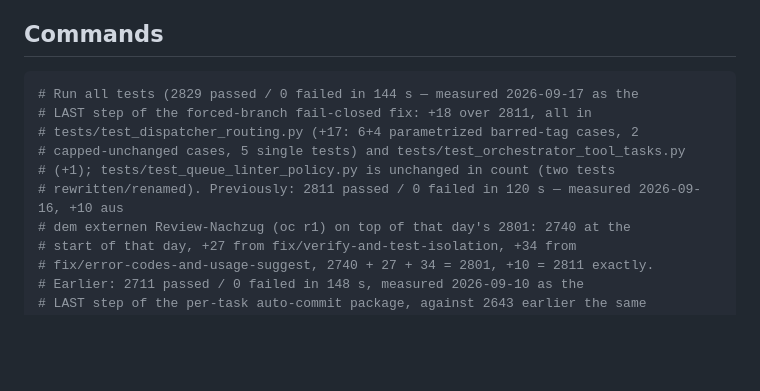
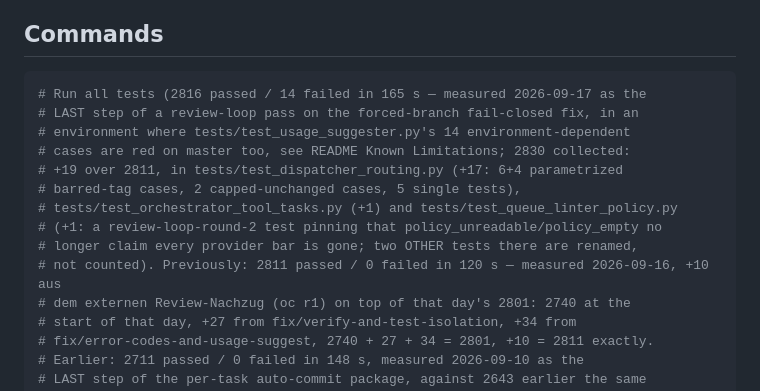
Before and after one commit to swDomass/AI_orchestrator, a Markdown page: CLAUDE.md, the part around the change. Drawn GitHub-style; blank space fills up the shorter version.

Commit message:
orch: fix stale test-count comment found by external review (opencode)
External review pass (opencode/extern-review, z-ai/glm-5.3-flash, read-only)
on top of 03a3691 found the CLAUDE.md Commands-block test-count comment had
gone stale again: it still said "+18 over 2811 ... tests/test_queue_linter_policy.py
is unchanged in count (two tests rewritten/renamed)", but the previous commit
(03a3691) added a THIRD, genuinely new test there
(test_unreadable_policy_warning_does_not_claim_every_bar_is_gone) alongside
the two renames. Correct total is 2811 + 17 + 1 + 1 = 2830, not 2829 - matching
this session's own measured 2816 passed / 14 failed (the 14 being the known
environment-dependent tests/test_usage_suggester.py failures, identical on
master). This is the third documented instance of exactly this staleness
pattern per CLAUDE.md's own history in the same block ("it was written
mid-change twice on 2026-09-09"), now caused by a review-loop follow-up commit
rather than the original change.

Comment-only fix: corrected the count/attribution and replaced the unverified
"0 failed" claim with this session's own measured run (2816/14, README Known
Limitations already documents test_usage_suggester.py as environment-dependent).

Full suite re-run: 2816 passed / 14 failed, 124 s - identical failure set,
unaffected by this doc-only change.

Co-Authored-By: Claude Sonnet 5 <noreply@anthropic.com>
Claude-Session: https://claude.ai/code/session_01R58114XYLLiMexVnumkHYK

````diff
--- a/CLAUDE.md
+++ b/CLAUDE.md
@@ -15,12 +15,16 @@ Autonomous task orchestrator routing work across Claude Code and Codex CLI, plus
 ## Commands
 
 ```bash
-# Run all tests (2829 passed / 0 failed in 144 s — measured 2026-09-17 as the
-# LAST step of the forced-branch fail-closed fix: +18 over 2811, all in
-# tests/test_dispatcher_routing.py (+17: 6+4 parametrized barred-tag cases, 2
-# capped-unchanged cases, 5 single tests) and tests/test_orchestrator_tool_tasks.py
-# (+1); tests/test_queue_linter_policy.py is unchanged in count (two tests
-# rewritten/renamed). Previously: 2811 passed / 0 failed in 120 s — measured 2026-09-16, +10 aus
+# Run all tests (2816 passed / 14 failed in 165 s — measured 2026-09-17 as the
+# LAST step of a review-loop pass on the forced-branch fail-closed fix, in an
+# environment where tests/test_usage_suggester.py's 14 environment-dependent
+# cases are red on master too, see README Known Limitations; 2830 collected:
+# +19 over 2811, in tests/test_dispatcher_routing.py (+17: 6+4 parametrized
+# barred-tag cases, 2 capped-unchanged cases, 5 single tests),
+# tests/test_orchestrator_tool_tasks.py (+1) and tests/test_queue_linter_policy.py
+# (+1: a review-loop-round-2 test pinning that policy_unreadable/policy_empty no
+# longer claim every provider bar is gone; two OTHER tests there are renamed,
+# not counted). Previously: 2811 passed / 0 failed in 120 s — measured 2026-09-16, +10 aus
 # dem externen Review-Nachzug (oc r1) on top of that day's 2801: 2740 at the
 # start of that day, +27 from fix/verify-and-test-isolation, +34 from
 # fix/error-codes-and-usage-suggest, 2740 + 27 + 34 = 2801, +10 = 2811 exactly.
````
